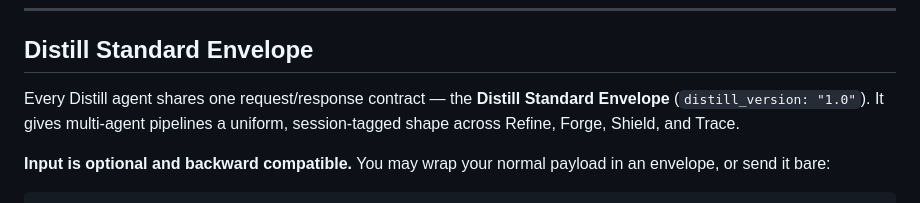
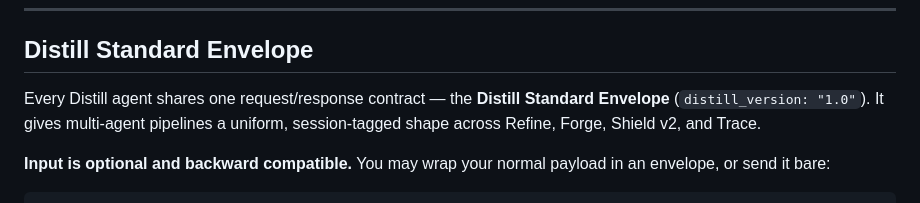
Before and after one commit to Quitx5454/pulse, a Markdown page: docs/README.md, the part around the change. GitHub-like rendering.

Commit message:
docs(index): Shield v2 in envelope prose line too
Co-Authored-By: Claude Opus 4.8 <noreply@anthropic.com>

```diff
--- a/docs/README.md
+++ b/docs/README.md
@@ -50,7 +50,7 @@ Payment token: USDC (0x833589fCD6eDb6E08f4c7C32D4f71b54bdA02913)
 
 ## Distill Standard Envelope
 
-Every Distill agent shares one request/response contract — the **Distill Standard Envelope** (`distill_version: "1.0"`). It gives multi-agent pipelines a uniform, session-tagged shape across Refine, Forge, Shield, and Trace.
+Every Distill agent shares one request/response contract — the **Distill Standard Envelope** (`distill_version: "1.0"`). It gives multi-agent pipelines a uniform, session-tagged shape across Refine, Forge, Shield v2, and Trace.
 
 **Input is optional and backward compatible.** You may wrap your normal payload in an envelope, or send it bare:
 
```
